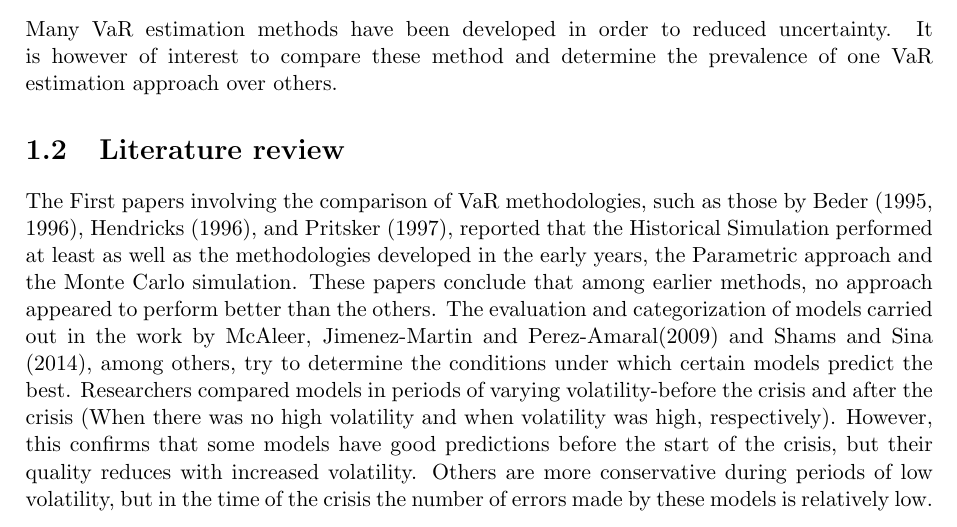
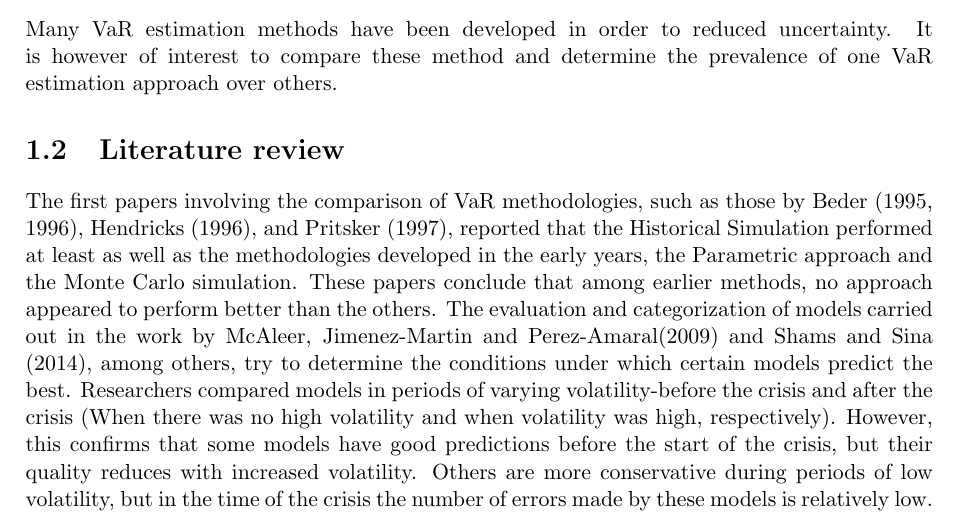
Before and after one commit to adebayo-pixel/ValueatRisk, a LaTeX thesis (main.tex): part of page 4 of 18, cut so that both start at the same text. Compiled offline with pdfLaTeX.

Commit message:
testing second

```diff
--- a/main.tex
+++ b/main.tex
@@ -68,7 +68,7 @@ Many VaR estimation methods have been developed in order to reduced uncertainty.
 
 \section{Literature review}
 
-The First papers involving the comparison of VaR methodologies, such as those by Beder (1995, 1996), Hendricks (1996), and
+The first papers involving the comparison of VaR methodologies, such as those by Beder (1995, 1996), Hendricks (1996), and
 Pritsker (1997), reported that the Historical Simulation performed at least as well as the methodologies developed in the early years, the Parametric approach and the Monte Carlo simulation. These papers conclude that among earlier methods, no approach appeared to perform better than the
 others. The evaluation and categorization of models carried out in the work by McAleer, Jimenez-Martin and Perez-Amaral(2009) and Shams and Sina (2014), among others, try to determine the conditions under which certain models predict the best. Researchers compared models in periods of varying volatility-before the crisis and after the crisis (When there was no high volatility and when volatility was high, respectively). However, this confirms that some models have good predictions before the start of the crisis, but their quality reduces with increased volatility. Others are more conservative during periods of low volatility, but in the time of the crisis the number of errors made by these models is relatively low.
 \newline\newline
```
Also changed, not shown: main.pdf, mainfiz.pdf, 4 other files.
